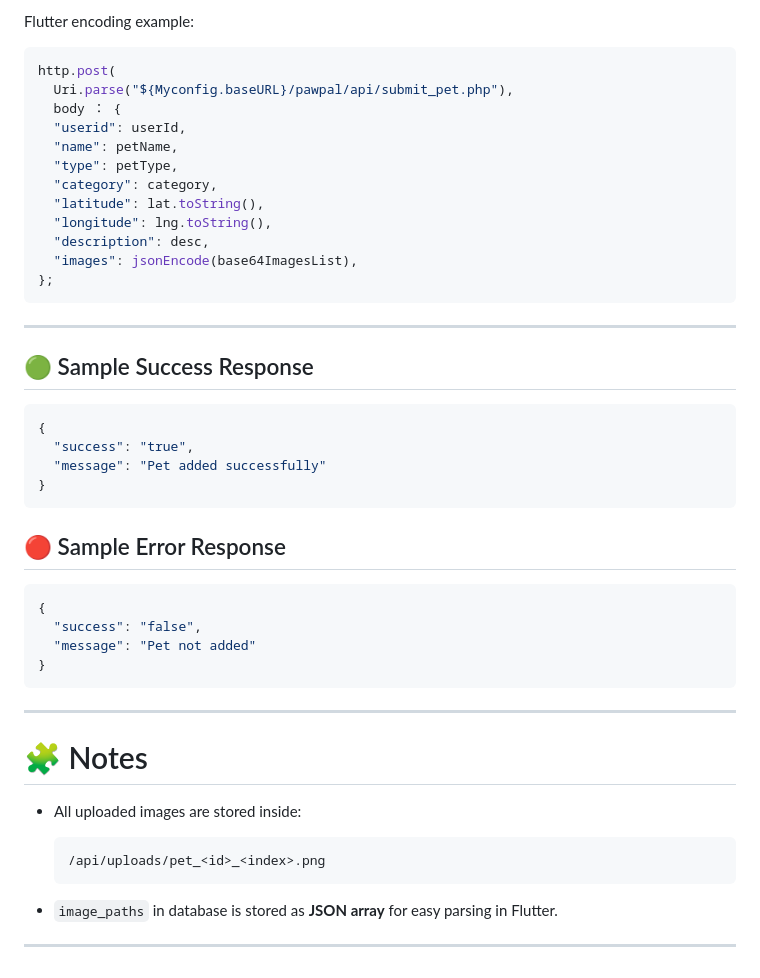
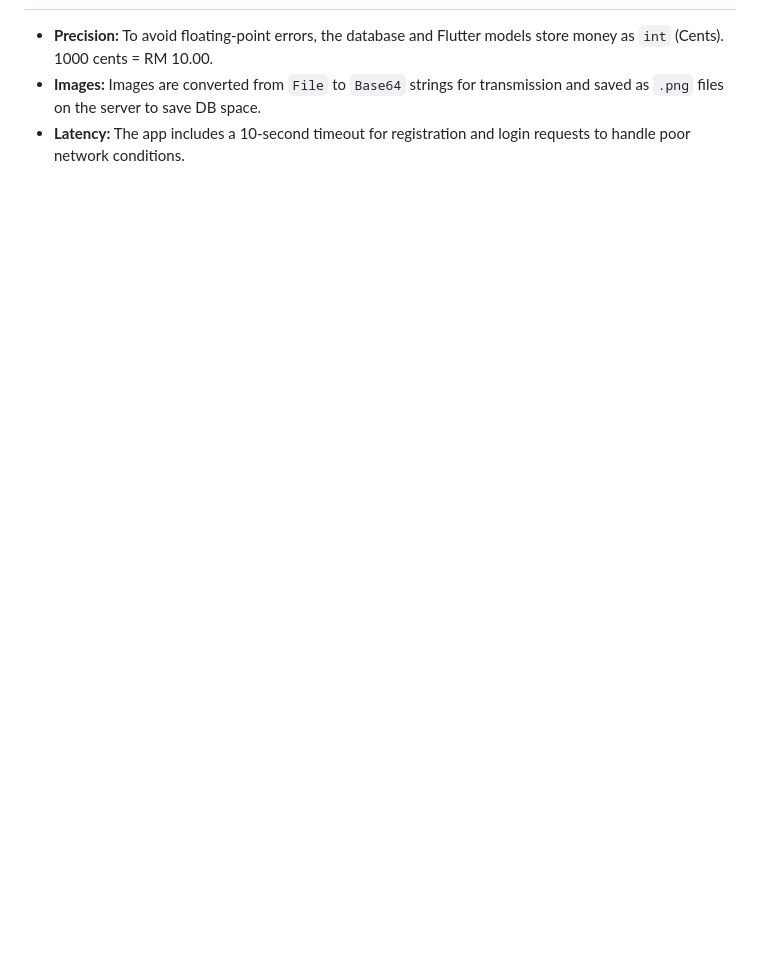
Before and after one commit to RenHou/STTGK3013MobileWebProgramming, a Markdown page: Final Assignment/pawpal/README.md, the part around one of its changes. Drawn GitHub-style; blank space fills up the shorter version.

````diff
--- a/Final Assignment/pawpal/README.md
+++ b/Final Assignment/pawpal/README.md
@@ -152,49 +127,3 @@ POST /pawpal/api/submit_pet.php
-Flutter encoding example:
-
-```dart
-http.post(
-  Uri.parse("${Myconfig.baseURL}/pawpal/api/submit_pet.php"),
-  body ： {
-  "userid": userId,
-  "name": petName,
-  "type": petType,
-  "category": category,
-  "latitude": lat.toString(),
-  "longitude": lng.toString(),
-  "description": desc,
-  "images": jsonEncode(base64ImagesList),
-};
-```
-
----
-
-## 🟢 Sample Success Response
-
-```json
-{
-  "success": "true",
-  "message": "Pet added successfully"
-}
-```
-
-## 🔴 Sample Error Response
-
-```json
-{
-  "success": "false",
-  "message": "Pet not added"
-}
-```
-
----
-
-# 🧩 Notes
-
-* All uploaded images are stored inside:
-
-  ```
-  /api/uploads/pet_<id>_<index>.png
-  ```
-* `image_paths` in database is stored as **JSON array** for easy parsing in Flutter.
-
----
+* **Precision:** To avoid floating-point errors, the database and Flutter models store money as `int` (Cents). 1000 cents = RM 10.00.
+* **Images:** Images are converted from `File` to `Base64` strings for transmission and saved as `.png` files on the server to save DB space.
+* **Latency:** The app includes a 10-second timeout for registration and login requests to handle poor network conditions.
````
Also changed, not shown: other parts of Final Assignment/pawpal/README.md (+82 -107 lines).
